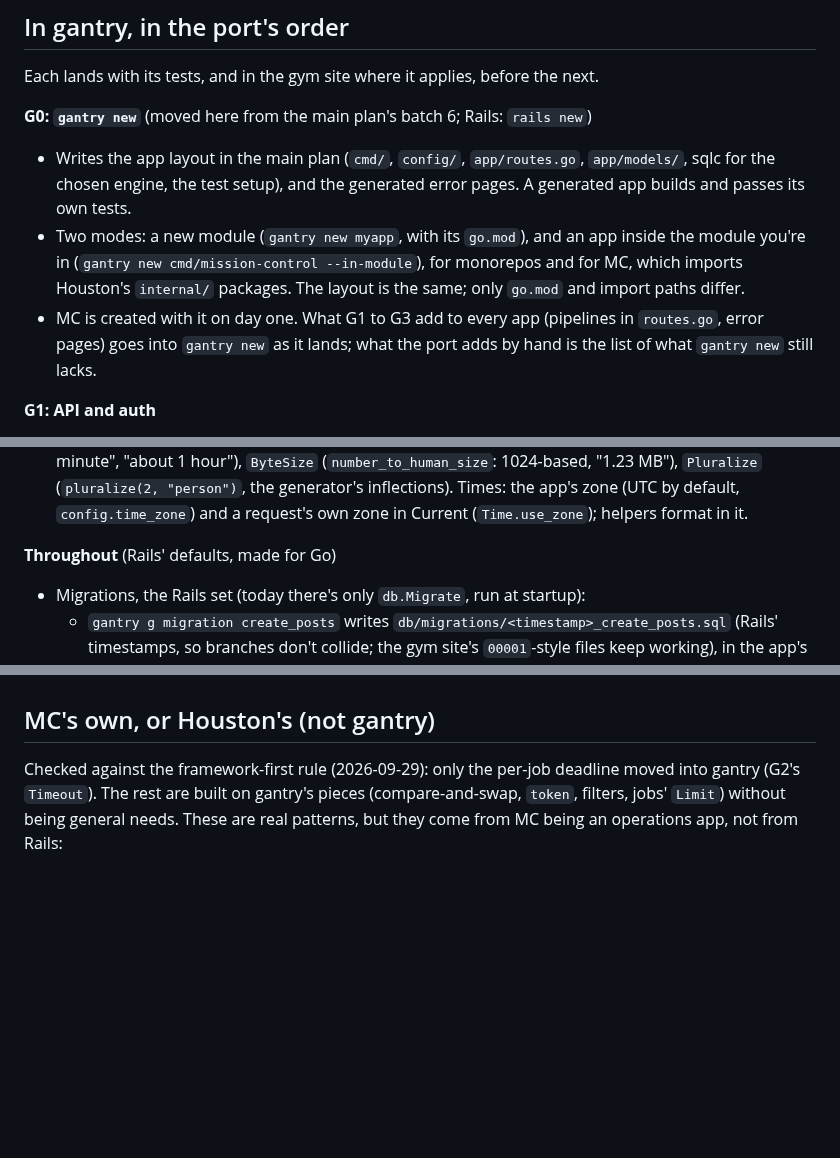
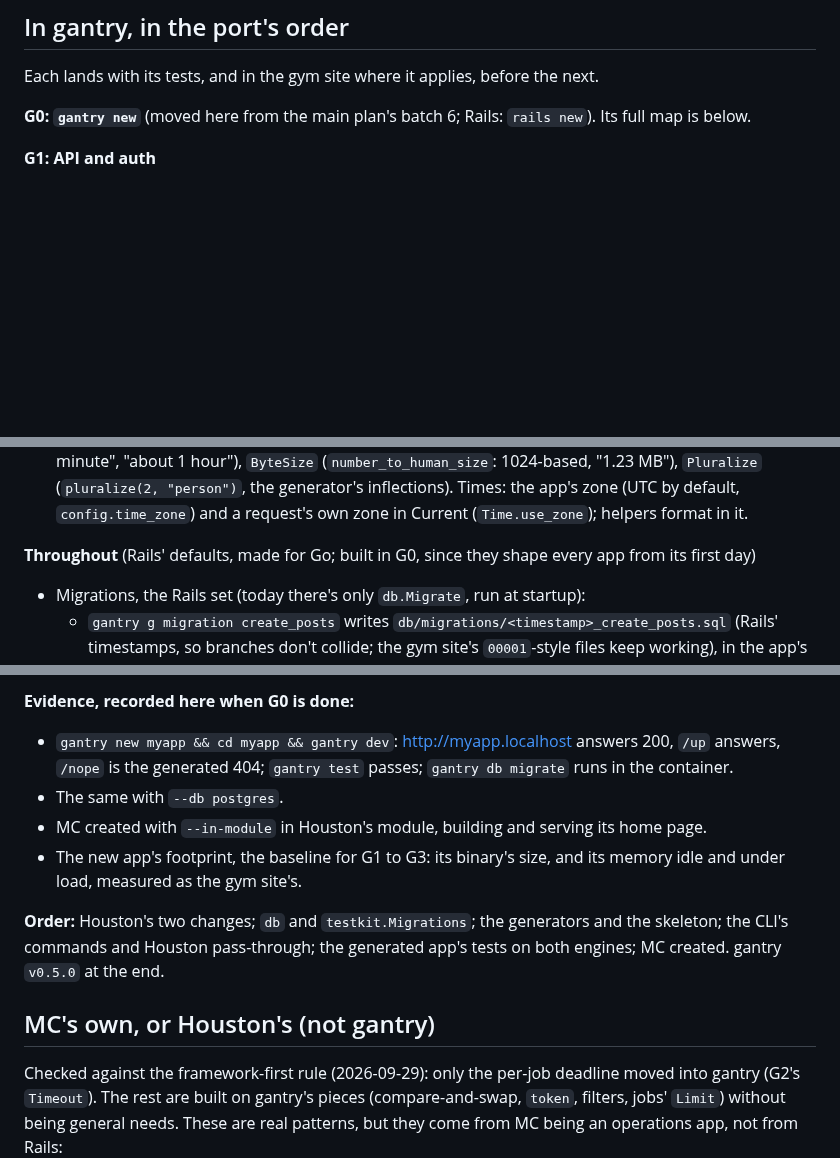
Before and after one commit to scttymn/gantry, a Markdown page: docs/plans/mission-control.md, 3 parts joined by grey strips. Rendered like a GitHub page; blank space fills up the shorter version.

```diff
--- a/docs/plans/mission-control.md
+++ b/docs/plans/mission-control.md
@@ -42,10 +42,7 @@ gantry is a framework for many apps; MC is its reference app, a test of it, not
 ## In gantry, in the port's order
 Each lands with its tests, and in the gym site where it applies, before the next.
 
-**G0: `gantry new`** (moved here from the main plan's batch 6; Rails: `rails new`)
-- Writes the app layout in the main plan (`cmd/`, `config/`, `app/routes.go`, `app/models/`, sqlc for the chosen engine, the test setup), and the generated error pages. A generated app builds and passes its own tests.
-- Two modes: a new module (`gantry new myapp`, with its `go.mod`), and an app inside the module you're in (`gantry new cmd/mission-control --in-module`), for monorepos and for MC, which imports Houston's `internal/` packages. The layout is the same; only `go.mod` and import paths differ.
-- MC is created with it on day one. What G1 to G3 add to every app (pipelines in `routes.go`, error pages) goes into `gantry new` as it lands; what the port adds by hand is the list of what `gantry new` still lacks.
+**G0: `gantry new`** (moved here from the main plan's batch 6; Rails: `rails new`). Its full map is below.
 
 **G1: API and auth**
 - Filters and pipelines (the pipes-and-filters pattern; Phoenix: plugs, `pipeline`, `pipe_through`; Rails: `before_action`, once `before_filter`). A filter is an ordinary handler listed in a pipeline: `type Filter = Handler`, a second name for the role, not a new type (as `byte` is `uint8`). Filters run in order before the route's handler; the pipeline stops at the first that returns an error (answered like any handler's error) or writes a response (a redirect), else goes on. Named pipelines (`rt.Pipeline(filters...)`), and scopes that run one for a group of routes (`rt.Scope("/api/v1", api, func(s *web.Scope) {...})`; Phoenix and Rails: `scope`). Current: the request's own state, typed, which a filter sets and later filters and the handler read (`web.Set`, `web.Get`), in place of each package's own context key (Rails: `Current`, `CurrentAttributes`). It sits in the request's context, changed in place, so a filter passes values on without making a new request. Standard middleware stays for what wraps a handler (gzip, recovery).
@@ -100,7 +97,7 @@ Each lands with its tests, and in the gym site where it applies, before the next
 - A cache, `Rails.cache` in Go: `cache.Fetch(ctx, key, ttl, func() (T, error))`, `Read`, `Write`, `Delete`. In memory, capped at 32 MB (Rails' memory store default), least recently used out first; concurrent misses for one key compute it once (`singleflight`). A database-backed store (Solid Cache) waits for an app that runs several processes. Separate from `web.PageCache`, which keeps whole responses.
 - Text helpers, with Rails' exact wording so pages match: `TimeAgo` (`time_ago_in_words`: "less than a minute", "about 1 hour"), `ByteSize` (`number_to_human_size`: 1024-based, "1.23 MB"), `Pluralize` (`pluralize(2, "person")`, the generator's inflections). Times: the app's zone (UTC by default, `config.time_zone`) and a request's own zone in Current (`Time.use_zone`); helpers format in it.
 
-**Throughout** (Rails' defaults, made for Go)
+**Throughout** (Rails' defaults, made for Go; built in G0, since they shape every app from its first day)
 - Migrations, the Rails set (today there's only `db.Migrate`, run at startup):
   - `gantry g migration create_posts` writes `db/migrations/<timestamp>_create_posts.sql` (Rails' timestamps, so branches don't collide; the gym site's `00001`-style files keep working), in the app's engine's SQL. The name shapes the file as Rails' does: `create_posts` a table, `add_email_to_users` a column.
   - `gantry g resource` writes its table's migration from its fields.
@@ -120,3 +161,10 @@ Each lands with its tests, and in the gym site where it applies, before the next
+**Evidence, recorded here when G0 is done:**
+- `gantry new myapp && cd myapp && gantry dev`: http://myapp.localhost answers 200, `/up` answers, `/nope` is the generated 404; `gantry test` passes; `gantry db migrate` runs in the container.
+- The same with `--db postgres`.
+- MC created with `--in-module` in Houston's module, building and serving its home page.
+- The new app's footprint, the baseline for G1 to G3: its binary's size, and its memory idle and under load, measured as the gym site's.
+
+**Order:** Houston's two changes; `db` and `testkit.Migrations`; the generators and the skeleton; the CLI's commands and Houston pass-through; the generated app's tests on both engines; MC created. gantry `v0.5.0` at the end.
 
 ## MC's own, or Houston's (not gantry)
 Checked against the framework-first rule (2026-09-29): only the per-job deadline moved into gantry (G2's `Timeout`). The rest are built on gantry's pieces (compare-and-swap, `token`, filters, jobs' `Limit`) without being general needs.
```
Also changed, not shown: other parts of docs/plans/mission-control.md (+44 -0 lines).
